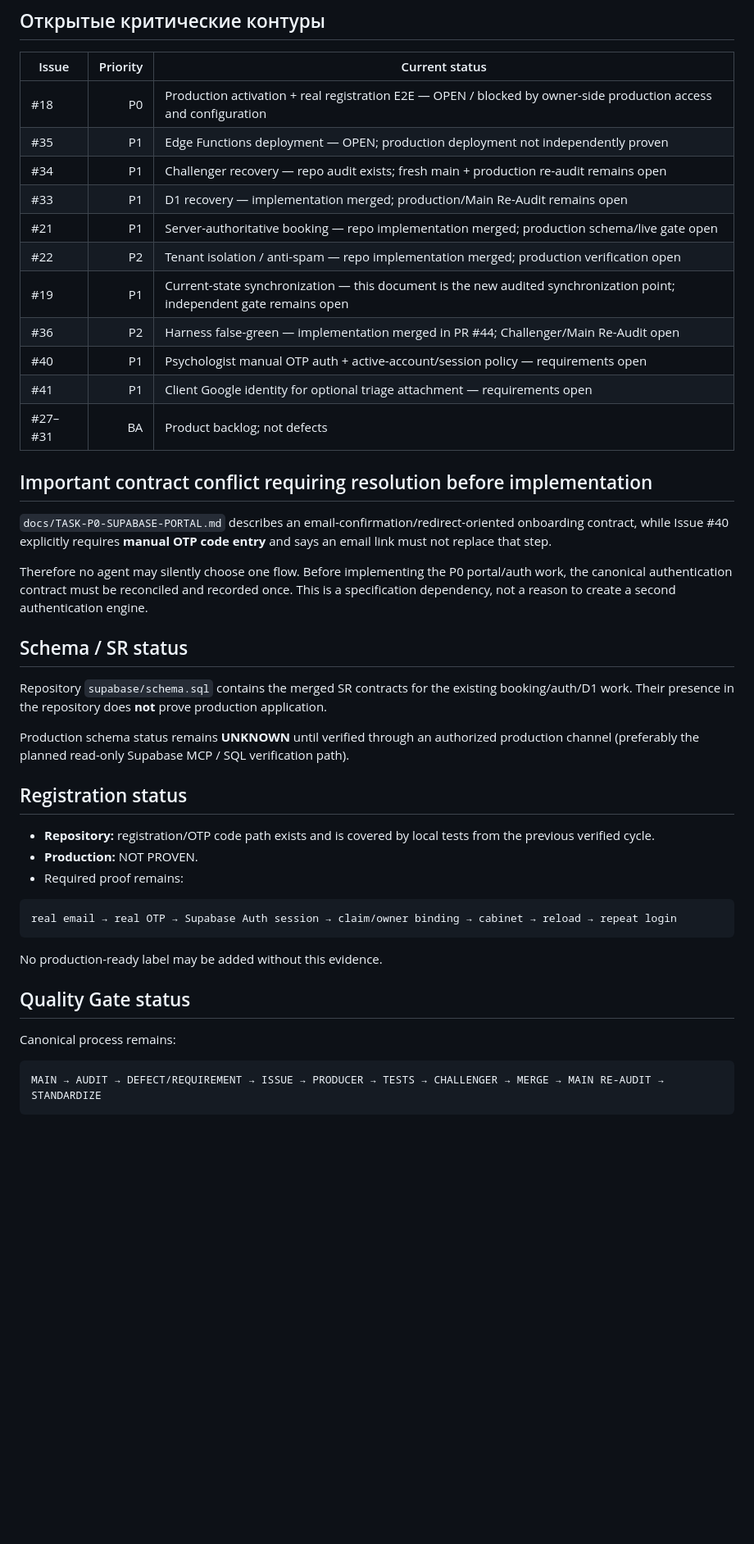
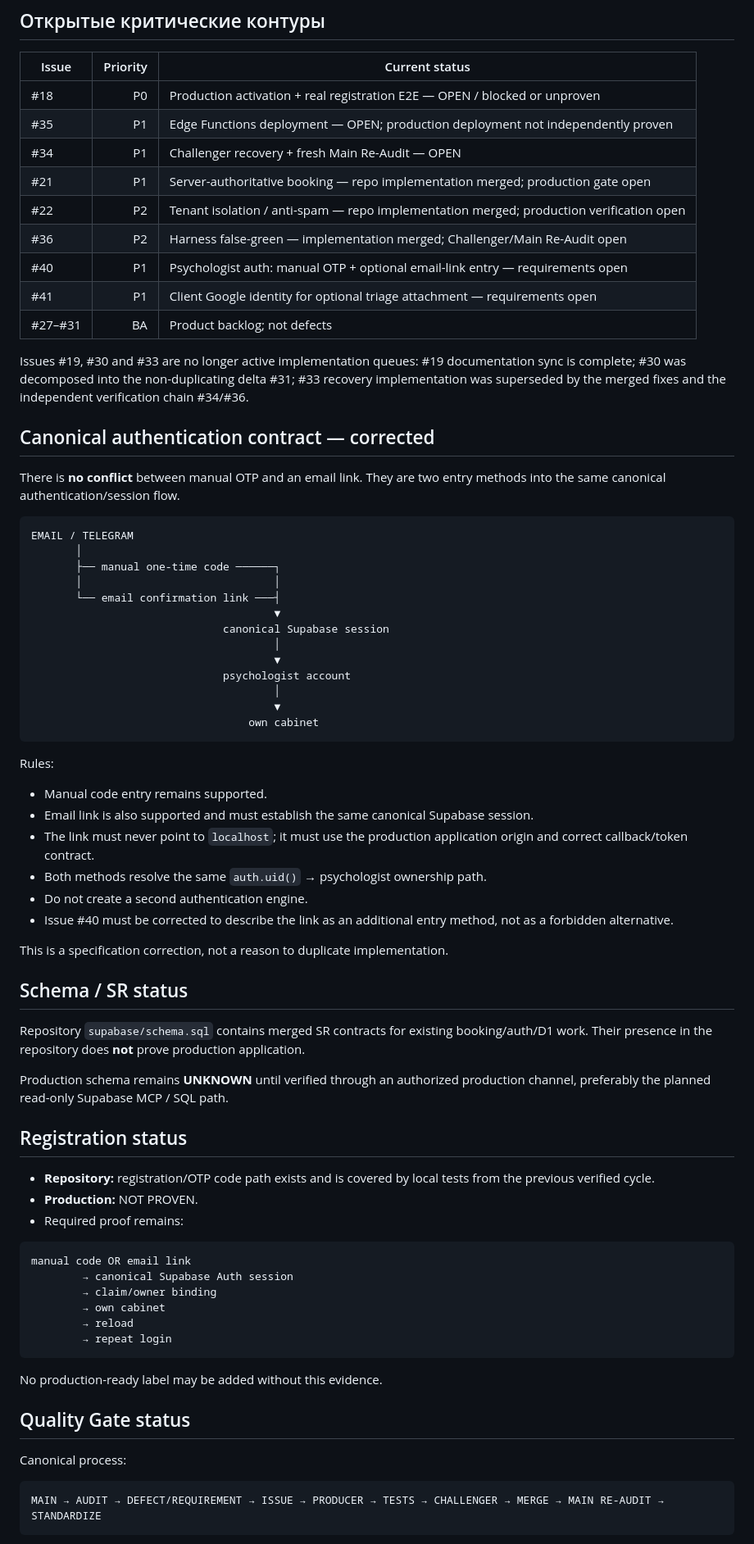
Before and after one commit to A1Dmitry/Psihologist-cabinet, a Markdown page: docs/CURRENT-STATE.md, the part around one of its changes. Shown at 82% size. Rendered like a GitHub page; blank space fills up the shorter version.

Commit message:
docs: correct dual-entry auth contract and current state

````diff
--- a/docs/CURRENT-STATE.md
+++ b/docs/CURRENT-STATE.md
@@ -84,29 +78,54 @@ Issue #18 остаётся P0, #35 — P1 deployment blocker.
 
 | Issue | Priority | Current status |
 |---|---:|---|
-| #18 | P0 | Production activation + real registration E2E — OPEN / blocked by owner-side production access and configuration |
+| #18 | P0 | Production activation + real registration E2E — OPEN / blocked or unproven |
 | #35 | P1 | Edge Functions deployment — OPEN; production deployment not independently proven |
-| #34 | P1 | Challenger recovery — repo audit exists; fresh main + production re-audit remains open |
-| #33 | P1 | D1 recovery — implementation merged; production/Main Re-Audit remains open |
-| #21 | P1 | Server-authoritative booking — repo implementation merged; production schema/live gate open |
+| #34 | P1 | Challenger recovery + fresh Main Re-Audit — OPEN |
+| #21 | P1 | Server-authoritative booking — repo implementation merged; production gate open |
 | #22 | P2 | Tenant isolation / anti-spam — repo implementation merged; production verification open |
-| #19 | P1 | Current-state synchronization — this document is the new audited synchronization point; independent gate remains open |
-| #36 | P2 | Harness false-green — implementation merged in PR #44; Challenger/Main Re-Audit open |
-| #40 | P1 | Psychologist manual OTP auth + active-account/session policy — requirements open |
+| #36 | P2 | Harness false-green — implementation merged; Challenger/Main Re-Audit open |
+| #40 | P1 | Psychologist auth: manual OTP + optional email-link entry — requirements open |
 | #41 | P1 | Client Google identity for optional triage attachment — requirements open |
 | #27–#31 | BA | Product backlog; not defects |
 
-## Important contract conflict requiring resolution before implementation
+Issues #19, #30 and #33 are no longer active implementation queues: #19 documentation sync is complete; #30 was decomposed into the non-duplicating delta #31; #33 recovery implementation was superseded by the merged fixes and the independent verification chain #34/#36.
 
-`docs/TASK-P0-SUPABASE-PORTAL.md` describes an email-confirmation/redirect-oriented onboarding contract, while Issue #40 explicitly requires **manual OTP code entry** and says an email link must not replace that step.
+## Canonical authentication contract — corrected
 
-Therefore no agent may silently choose one flow. Before implementing the P0 portal/auth work, the canonical authentication contract must be reconciled and recorded once. This is a specification dependency, not a reason to create a second authentication engine.
+There is **no conflict** between manual OTP and an email link. They are two entry methods into the same canonical authentication/session flow.
+
+```text
+EMAIL / TELEGRAM
+       │
+       ├── manual one-time code ──────┐
+       │                              │
+       └── email confirmation link ───┤
+                                      ▼
+                              canonical Supabase session
+                                      │
+                                      ▼
+                              psychologist account
+                                      │
+                                      ▼
+                                  own cabinet
+```
+
+Rules:
+
+- Manual code entry remains supported.
+- Email link is also supported and must establish the same canonical Supabase session.
+- The link must never point to `localhost`; it must use the production application origin and correct callback/token contract.
+- Both methods resolve the same `auth.uid()` → psychologist ownership path.
+- Do not create a second authentication engine.
+- Issue #40 must be corrected to describe the link as an additional entry method, not as a forbidden alternative.
+
+This is a specification correction, not a reason to duplicate implementation.
 
 ## Schema / SR status
 
-Repository `supabase/schema.sql` contains the merged SR contracts for the existing booking/auth/D1 work. Their presence in the repository does **not** prove production application.
+Repository `supabase/schema.sql` contains merged SR contracts for existing booking/auth/D1 work. Their presence in the repository does **not** prove production application.
 
-Production schema status remains **UNKNOWN** until verified through an authorized production channel (preferably the planned read-only Supabase MCP / SQL verification path).
+Production schema remains **UNKNOWN** until verified through an authorized production channel, preferably the planned read-only Supabase MCP / SQL path.
 
 ## Registration status
 
@@ -115,14 +134,19 @@ Production schema status remains **UNKNOWN** until verified through an authorize
 - Required proof remains:
 
 ```text
-real email → real OTP → Supabase Auth session → claim/owner binding → cabinet → reload → repeat login
+manual code OR email link
+        → canonical Supabase Auth session
+        → claim/owner binding
+        → own cabinet
+        → reload
+        → repeat login
 ```
 
 No production-ready label may be added without this evidence.
 
 ## Quality Gate status
 
-Canonical process remains:
+Canonical process:
 
 ```text
 MAIN → AUDIT → DEFECT/REQUIREMENT → ISSUE → PRODUCER → TESTS → CHALLENGER → MERGE → MAIN RE-AUDIT → STANDARDIZE
````
Also changed, not shown: other parts of docs/CURRENT-STATE.md (+27 -32 lines).
